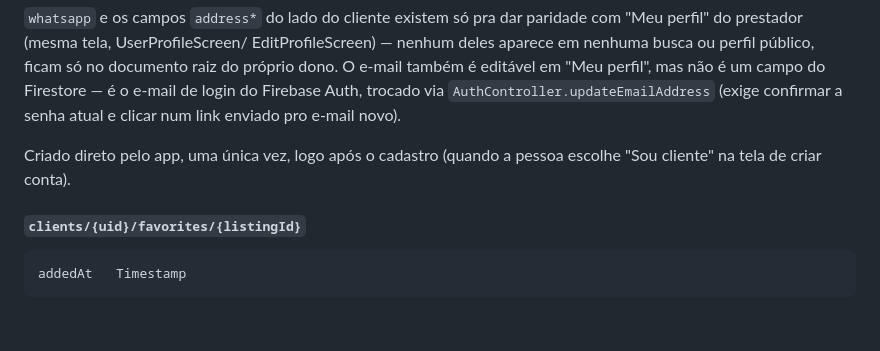
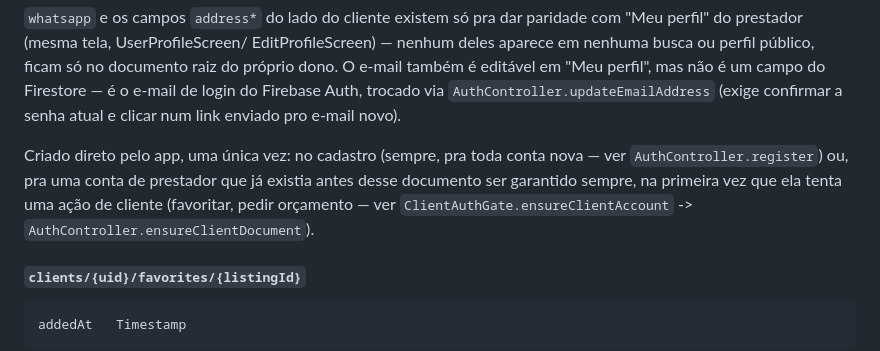
Before and after one commit to franckmedeiros/appPrestadorAki, a Markdown page: DATA_MODEL.md, the part around one of its changes. Rendered like a GitHub page; blank space fills up the shorter version.

```diff
--- a/DATA_MODEL.md
+++ b/DATA_MODEL.md
@@ -216,8 +247,12 @@ login do Firebase Auth, trocado via `AuthController.updateEmailAddress`
 (exige confirmar a senha atual e clicar num link enviado pro e-mail
 novo).
 
-Criado direto pelo app, uma única vez, logo após o cadastro (quando a
-pessoa escolhe "Sou cliente" na tela de criar conta).
+Criado direto pelo app, uma única vez: no cadastro (sempre, pra toda
+conta nova — ver `AuthController.register`) ou, pra uma conta de
+prestador que já existia antes desse documento ser garantido sempre, na
+primeira vez que ela tenta uma ação de cliente (favoritar, pedir
+orçamento — ver `ClientAuthGate.ensureClientAccount` ->
+`AuthController.ensureClientDocument`).
 
 #### `clients/{uid}/favorites/{listingId}`
 
```
Also changed, not shown: other parts of DATA_MODEL.md (+44 -11 lines).
